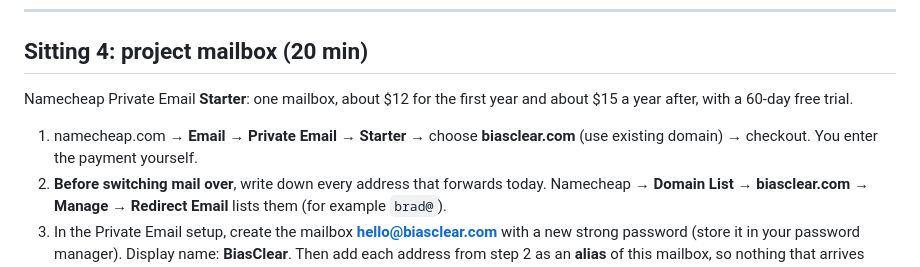
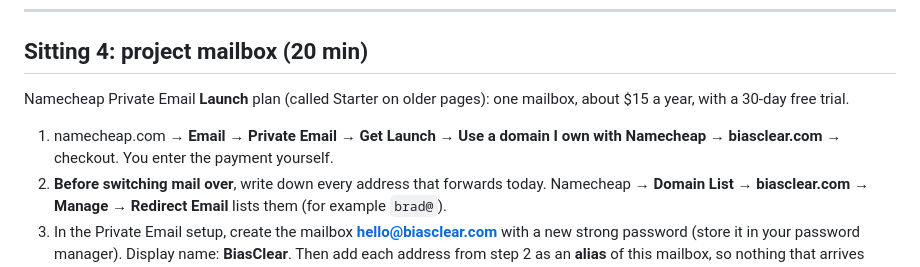
Before and after one commit to bws82/biasclear, a Markdown page: ops/OWNER_STEPS.md, the part around the change. GitHub-like rendering.

```diff
--- a/ops/OWNER_STEPS.md
+++ b/ops/OWNER_STEPS.md
@@ -46,9 +46,9 @@ Blueprint approved; Apache-2.0 plus CC BY 4.0; email the signups plus a public n
 
 ## Sitting 4: project mailbox (20 min)
 
-Namecheap Private Email **Starter**: one mailbox, about $12 for the first year and about $15 a year after, with a 60-day free trial.
+Namecheap Private Email **Launch** plan (called Starter on older pages): one mailbox, about $15 a year, with a 30-day free trial.
 
-1. namecheap.com → **Email → Private Email** → **Starter** → choose **biasclear.com** (use existing domain) → checkout. You enter the payment yourself.
+1. namecheap.com → **Email → Private Email** → **Get Launch** → **Use a domain I own with Namecheap** → **biasclear.com** → checkout. You enter the payment yourself.
 2. **Before switching mail over**, write down every address that forwards today. Namecheap → **Domain List → biasclear.com → Manage → Redirect Email** lists them (for example `brad@`).
 3. In the Private Email setup, create the mailbox **hello@biasclear.com** with a new strong password (store it in your password manager). Display name: **BiasClear**. Then add each address from step 2 as an **alias** of this mailbox, so nothing that arrives today gets lost.
 4. Namecheap → **Domain List → biasclear.com → Advanced DNS → Mail Settings** → choose **Private Email**. Namecheap adds the mail records (MX and SPF) for you.
```
Also changed, not shown: ops/BLUEPRINT.md (+4 -4 lines), ops/BOARD.md (+1 -1 lines).
